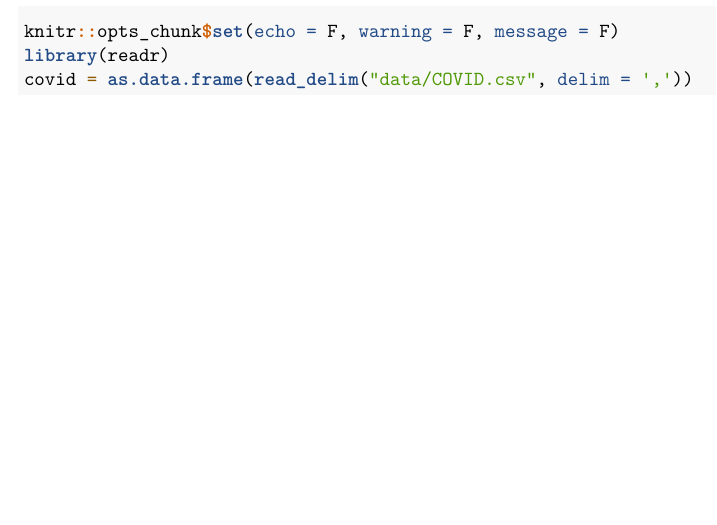
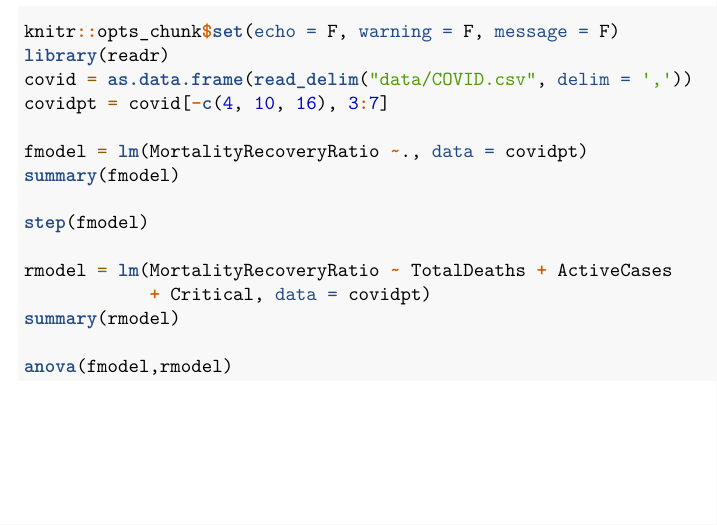
Before and after one commit to cmdecesaris/135-Project-1, an R Markdown document (STA 135 - Final Project.Rmd): part of page 3 of 3, cut so that both start at the same text. Rendered offline with R 4.5, knitr and Pandoc, then LaTeX, with nearby package versions.

Commit message:
questionable testing of data

````diff
--- a/STA 135 - Final Project.Rmd
+++ b/STA 135 - Final Project.Rmd
@@ -40,6 +40,20 @@ recovered patients.
 
 
 # III. Results
+```{r, results='hide'}
+covidpt = covid[-c(4, 10, 16), 3:7]
+
+fmodel = lm(MortalityRecoveryRatio ~., data = covidpt)
+summary(fmodel)
+
+step(fmodel)
+
+rmodel = lm(MortalityRecoveryRatio ~ TotalDeaths + ActiveCases
+            + Critical, data = covidpt)
+summary(rmodel)
+
+anova(fmodel,rmodel)
+```
 
 
 
````
